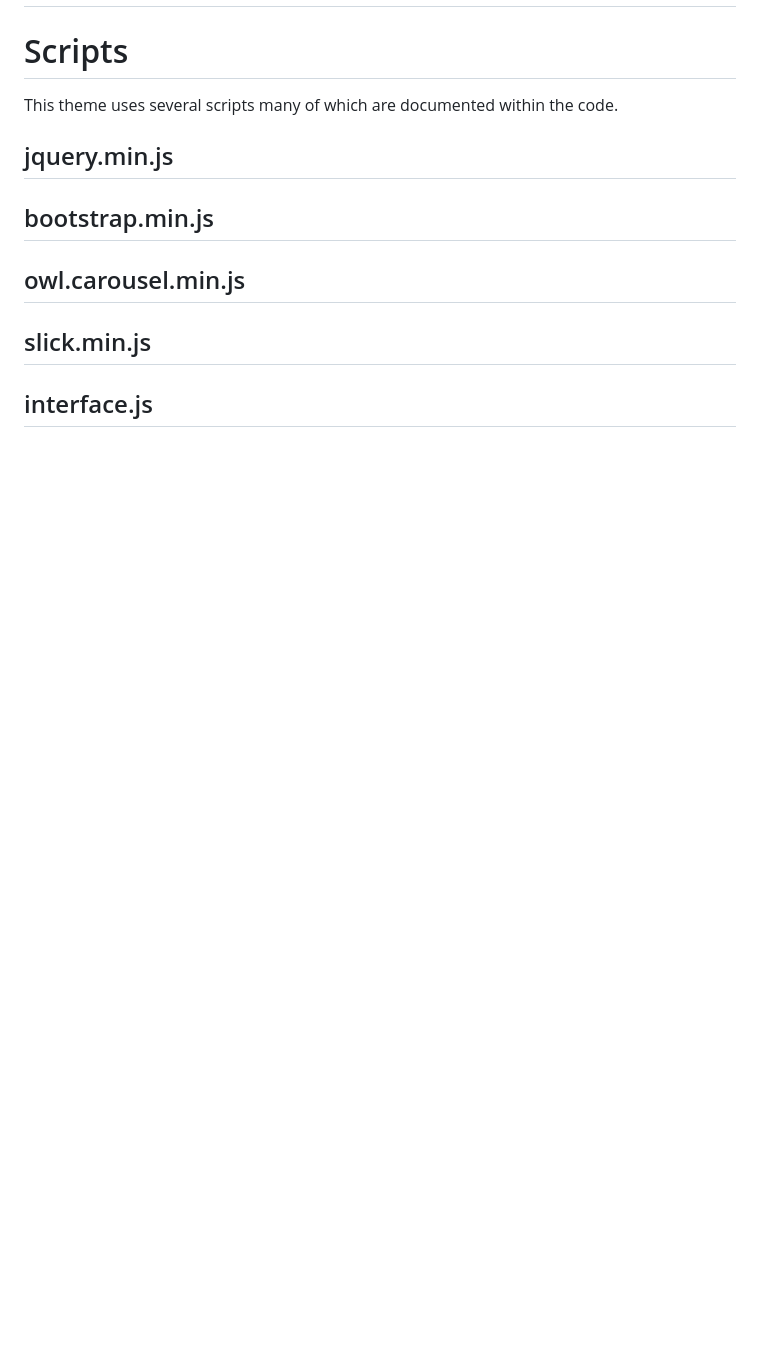
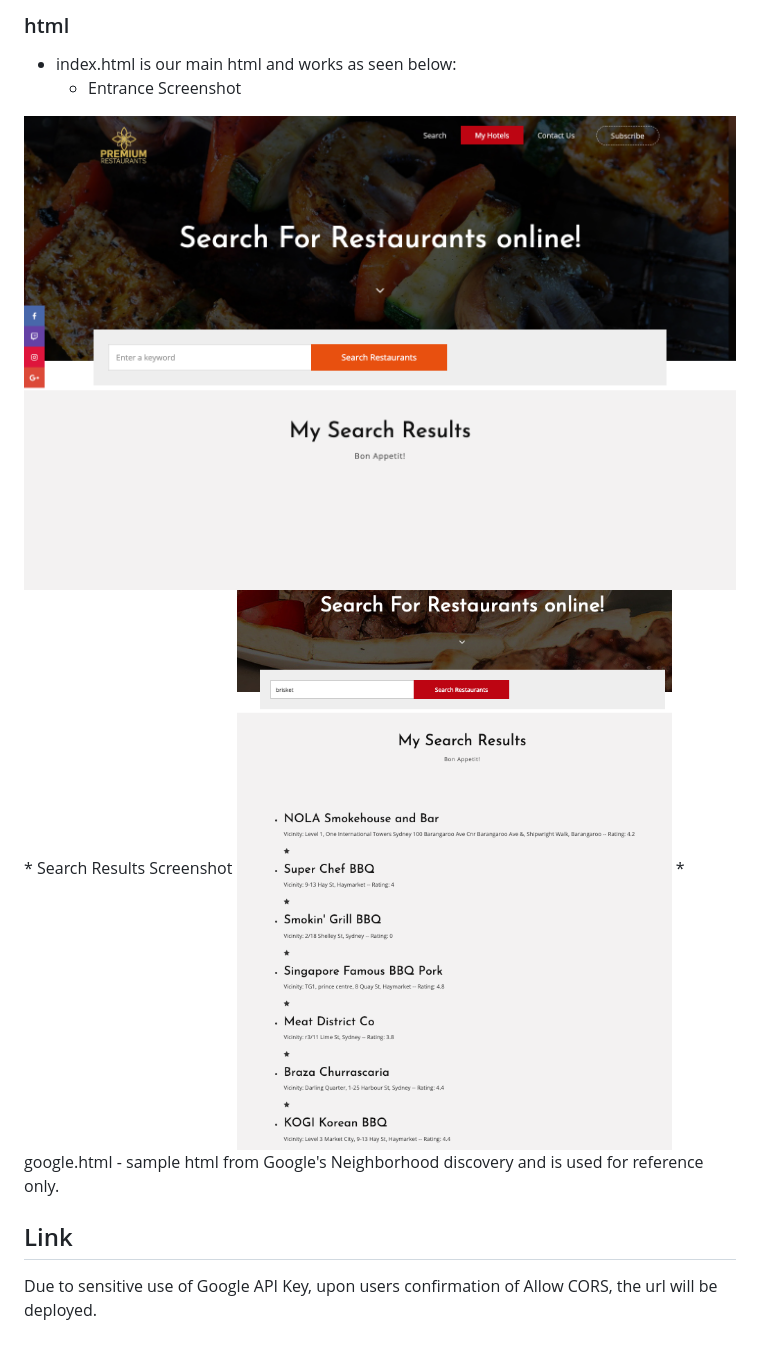
Before and after one commit to Trebligony/Premium-Hotel-Listing, a Markdown page: README.md, the part around the change printed below. Rendered like a GitHub page; pictures changed too: images/home_screenshot.png (added), images/searchresults_screenshot.png (added); blank space fills up the shorter version.

```diff
--- a/README.md
+++ b/README.md
@@ -40,11 +39,11 @@ Below are 5 additional CSS files:
 
+### html
+* index.html is our main html and works as seen below:
+  * Entrance Screenshot
+<img src="./images/home_screenshot.png" alt="home_image">
+  * Search Results Screenshot
+<img src="./images/searchresults_screenshot.png" alt="search_image">
+* google.html - sample html from Google's Neighborhood discovery and is used for reference only.
 
-# Scripts
-
-This theme uses several scripts many of which are documented within the code.
-
-## jquery.min.js
-## bootstrap.min.js
-## owl.carousel.min.js
-## slick.min.js
-## interface.js
+## Link
+Due to sensitive use of Google API Key, upon users confirmation of Allow CORS, the url will be deployed.
```
Also changed, not shown: other parts of README.md (+31 -32 lines).
